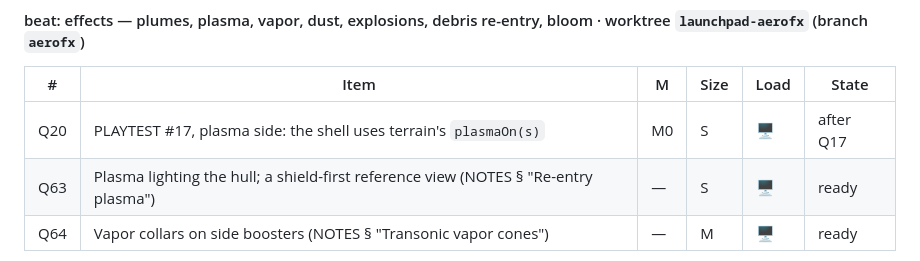
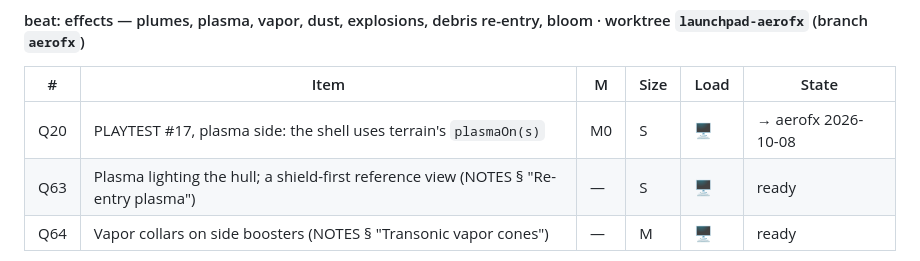
Before and after one commit to caio-camargo/explorations, a Markdown page: explorations/launchpad/QUEUE.md, the part around the change. Drawn GitHub-style.

```diff
--- a/explorations/launchpad/QUEUE.md
+++ b/explorations/launchpad/QUEUE.md
@@ -149,7 +149,7 @@ Collisions between beats: `render()`'s pass order, shared shader helpers, bloom,
 #### beat: effects — plumes, plasma, vapor, dust, explosions, debris re-entry, bloom · worktree `launchpad-aerofx` (branch `aerofx`)
 | # | Item | M | Size | Load | State |
 |---|---|---|---|---|---|
-| Q20 | PLAYTEST #17, plasma side: the shell uses terrain's `plasmaOn(s)` | M0 | S | 🖥 | after Q17 |
+| Q20 | PLAYTEST #17, plasma side: the shell uses terrain's `plasmaOn(s)` | M0 | S | 🖥 | → aerofx 2026-10-08 |
 | Q63 | Plasma lighting the hull; a shield-first reference view (NOTES § "Re-entry plasma") | — | S | 🖥 | ready |
 | Q64 | Vapor collars on side boosters (NOTES § "Transonic vapor cones") | — | M | 🖥 | ready |
 
```
Also changed, not shown: ACTIVE_WORK.md (+1 -0 lines).
